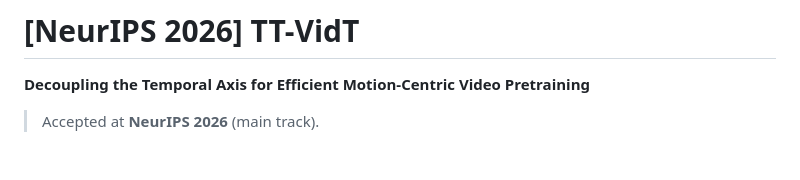
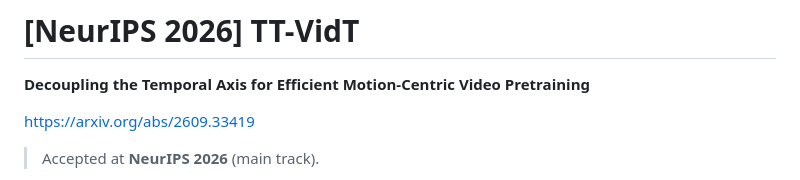
Before and after one commit to KohakuBlueleaf/TTVidT, a Markdown page: README.md, the part around the change. GitHub-like rendering; blank space fills up the shorter version.

Commit message:
Update README with paper link and acceptance note
Added a link to the paper and updated the README.

```diff
--- a/README.md
+++ b/README.md
@@ -1,6 +1,8 @@
 # [NeurIPS 2026] TT-VidT
 
 **Decoupling the Temporal Axis for Efficient Motion-Centric Video Pretraining**
+
+https://arxiv.org/abs/2609.33419
 
 > Accepted at **NeurIPS 2026** (main track).
 
```
